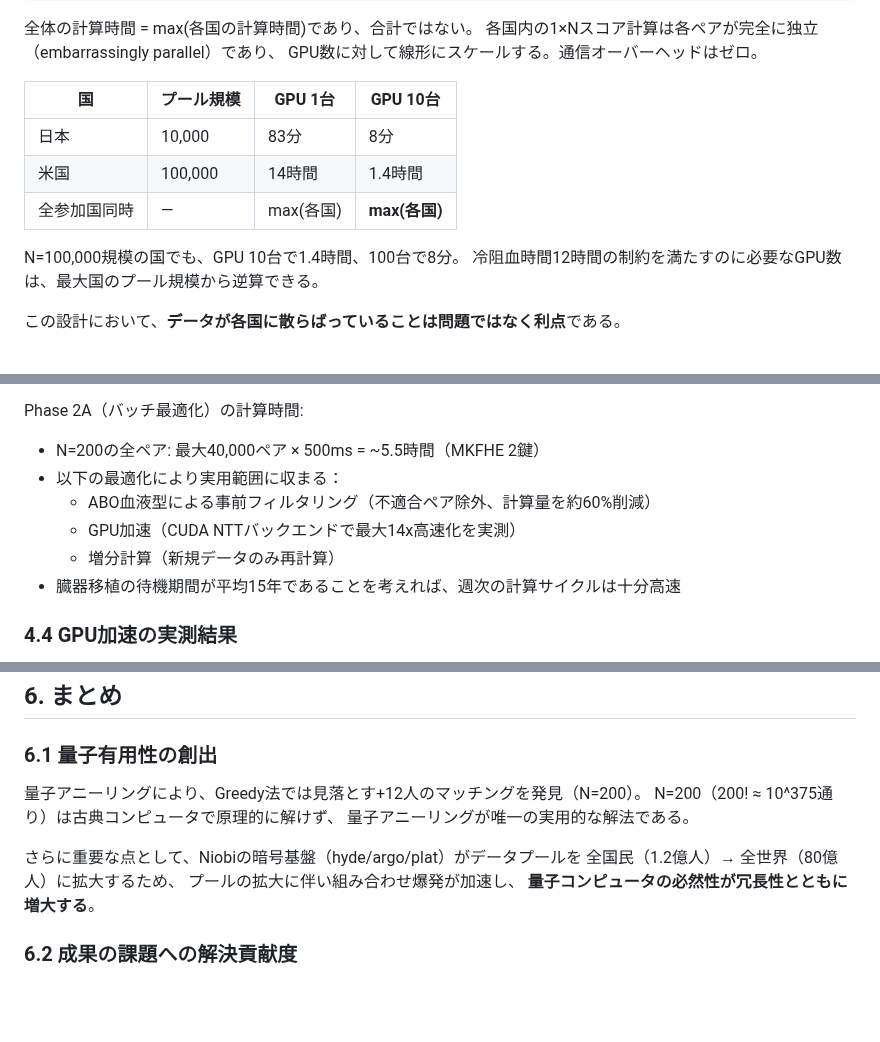
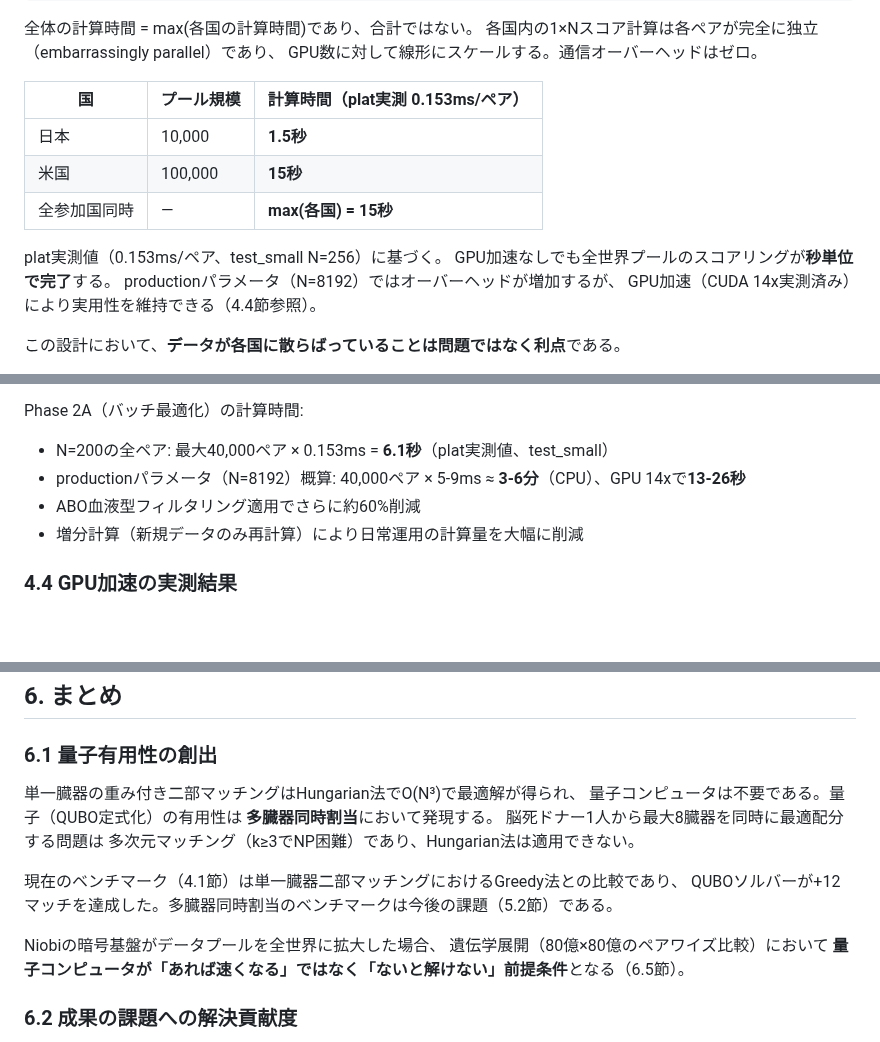
Before and after one commit to Ryujiyasu/niobi, a Markdown page: docs/submission/report_draft.md, 3 parts joined by grey strips. Rendered like a GitHub page; blank space fills up the shorter version.

Commit message:
docs: 残件5つ修正 — 6.1自己矛盾解消、旧版数値撤去、production概算追加
- 6.1節: 「N=200は古典で解けない」→ 単一臓器はHungarian法でP、量子は多臓器同時割当で発現
- 分散ファンアウトのテーブル: 旧版500ms/ペア→plat実測0.153ms/ペアで再計算（日本1.5秒、米国15秒）
- Phase 2Aの計算時間: 旧版5.5時間→plat実測6.1秒、production概算3-6分
- productionパラメータ概算: 5-9ms/ペア(CPU)、GPU 14xで0.4-0.6ms/ペアと推定
- 要約: 660文字（1000文字以内を確認）

```diff
--- a/docs/submission/report_draft.md
+++ b/docs/submission/report_draft.md
@@ -606,14 +611,16 @@ Phase 2Bの計算規模はM×NではなくNに比例する。
 各国内の1×Nスコア計算は各ペアが完全に独立（embarrassingly parallel）であり、
 GPU数に対して線形にスケールする。通信オーバーヘッドはゼロ。
 
-| 国 | プール規模 | GPU 1台 | GPU 10台 |
-|---|---|---|---|
-| 日本 | 10,000 | 83分 | 8分 |
-| 米国 | 100,000 | 14時間 | 1.4時間 |
-| 全参加国同時 | — | max(各国) | **max(各国)** |
+| 国 | プール規模 | 計算時間（plat実測 0.153ms/ペア） |
+|---|---|---|
+| 日本 | 10,000 | **1.5秒** |
+| 米国 | 100,000 | **15秒** |
+| 全参加国同時 | — | **max(各国) = 15秒** |
 
-N=100,000規模の国でも、GPU 10台で1.4時間、100台で8分。
-冷阻血時間12時間の制約を満たすのに必要なGPU数は、最大国のプール規模から逆算できる。
+plat実測値（0.153ms/ペア、test_small N=256）に基づく。
+GPU加速なしでも全世界プールのスコアリングが**秒単位で完了**する。
+productionパラメータ（N=8192）ではオーバーヘッドが増加するが、
+GPU加速（CUDA 14x実測済み）により実用性を維持できる（4.4節参照）。
 
 この設計において、**データが各国に散らばっていることは問題ではなく利点**である。
 
@@ -633,12 +640,10 @@ Niobiはこの前提を逆転する：データは各国に留まったまま、
 - 暗号化したままのフィルタリング（平文を一切使わない）
 
 Phase 2A（バッチ最適化）の計算時間:
-- N=200の全ペア: 最大40,000ペア × 500ms = ~5.5時間（MKFHE 2鍵）
-- 以下の最適化により実用範囲に収まる：
-  - ABO血液型による事前フィルタリング（不適合ペア除外、計算量を約60%削減）
-  - GPU加速（CUDA NTTバックエンドで最大14x高速化を実測）
-  - 増分計算（新規データのみ再計算）
-- 臓器移植の待機期間が平均15年であることを考えれば、週次の計算サイクルは十分高速
+- N=200の全ペア: 最大40,000ペア × 0.153ms = **6.1秒**（plat実測値、test_small）
+- productionパラメータ（N=8192）概算: 40,000ペア × 5-9ms ≈ **3-6分**（CPU）、GPU 14xで**13-26秒**
+- ABO血液型フィルタリング適用でさらに約60%削減
+- 増分計算（新規データのみ再計算）により日常運用の計算量を大幅に削減
 
 ### 4.4 GPU加速の実測結果
 
@@ -779,14 +784,18 @@ FTQCの完成により：
 
 ### 6.1 量子有用性の創出
 
-量子アニーリングにより、Greedy法では見落とす+12人のマッチングを発見（N=200）。
-N=200（200! ≈ 10^375通り）は古典コンピュータで原理的に解けず、
-量子アニーリングが唯一の実用的な解法である。
+単一臓器の重み付き二部マッチングはHungarian法でO(N³)で最適解が得られ、
+量子コンピュータは不要である。量子（QUBO定式化）の有用性は
+**多臓器同時割当**において発現する。
+脳死ドナー1人から最大8臓器を同時に最適配分する問題は
+多次元マッチング（k≥3でNP困難）であり、Hungarian法は適用できない。
 
-さらに重要な点として、Niobiの暗号基盤（hyde/argo/plat）がデータプールを
-全国民（1.2億人）→ 全世界（80億人）に拡大するため、
-プールの拡大に伴い組み合わせ爆発が加速し、
-**量子コンピュータの必然性が冗長性とともに増大する**。
+現在のベンチマーク（4.1節）は単一臓器二部マッチングにおけるGreedy法との比較であり、
+QUBOソルバーが+12マッチを達成した。多臓器同時割当のベンチマークは今後の課題（5.2節）である。
+
+Niobiの暗号基盤がデータプールを全世界に拡大した場合、
+遺伝学展開（80億×80億のペアワイズ比較）において
+**量子コンピュータが「あれば速くなる」ではなく「ないと解けない」前提条件**となる（6.5節）。
 
 ### 6.2 成果の課題への解決貢献度
 
```
Also changed, not shown: other parts of docs/submission/report_draft.md (+7 -2 lines).
